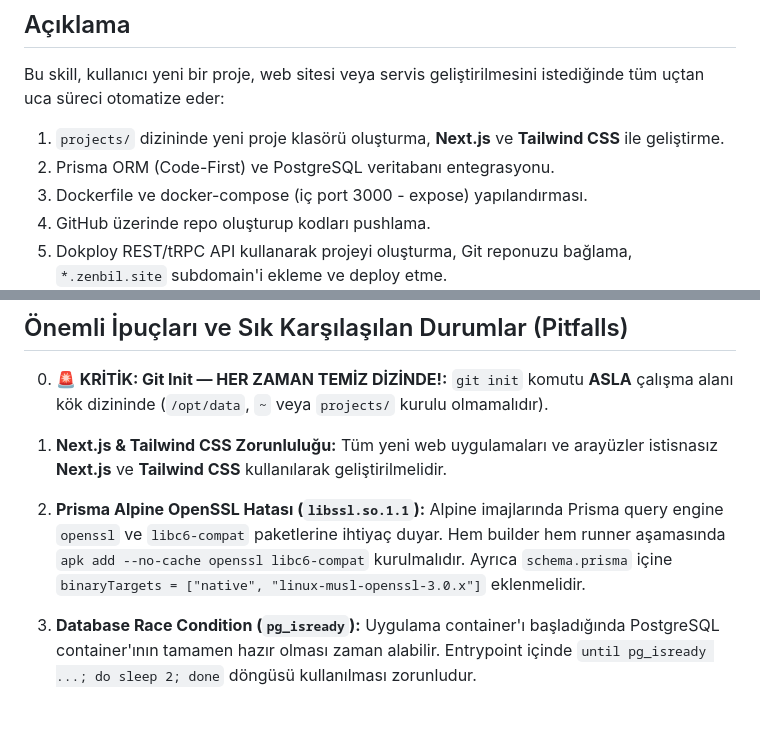
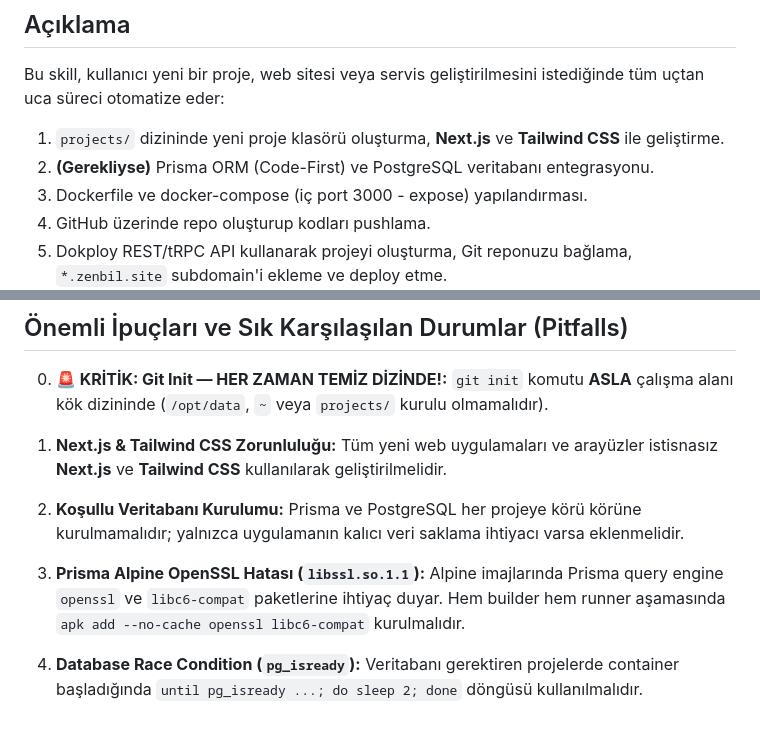
Before and after one commit to zenbilagent/skills, a Markdown page: devops/new-project-dokploy/SKILL.md, 2 parts joined by grey strips. Rendered like a GitHub page.

```diff
--- a/devops/new-project-dokploy/SKILL.md
+++ b/devops/new-project-dokploy/SKILL.md
@@ -8,7 +8,7 @@ description: Yeni bir proje/uygulama/site oluşturur, Next.js ve Tailwind CSS il
 ## Açıklama
 Bu skill, kullanıcı yeni bir proje, web sitesi veya servis geliştirilmesini istediğinde tüm uçtan uca süreci otomatize eder:
 1. `projects/` dizininde yeni proje klasörü oluşturma, **Next.js** ve **Tailwind CSS** ile geliştirme.
-2. Prisma ORM (Code-First) ve PostgreSQL veritabanı entegrasyonu.
+2. **(Gerekliyse)** Prisma ORM (Code-First) ve PostgreSQL veritabanı entegrasyonu.
 3. Dockerfile ve docker-compose (iç port 3000 - expose) yapılandırması.
 4. GitHub üzerinde repo oluşturup kodları pushlama.
 5. Dokploy REST/tRPC API kullanarak projeyi oluşturma, Git reponuzu bağlama, `*.zenbil.site` subdomain'i ekleme ve deploy etme.
@@ -168,7 +112,9 @@ Dokploy üzerinden projeyi bağla, `*.zenbil.site` domain'ini tanımla ve deploy
 
 1. **Next.js & Tailwind CSS Zorunluluğu:**
    Tüm yeni web uygulamaları ve arayüzler istisnasız **Next.js** ve **Tailwind CSS** kullanılarak geliştirilmelidir.
-2. **Prisma Alpine OpenSSL Hatası (`libssl.so.1.1`):**
-   Alpine imajlarında Prisma query engine `openssl` ve `libc6-compat` paketlerine ihtiyaç duyar. Hem builder hem runner aşamasında `apk add --no-cache openssl libc6-compat` kurulmalıdır. Ayrıca `schema.prisma` içine `binaryTargets = ["native", "linux-musl-openssl-3.0.x"]` eklenmelidir.
-3. **Database Race Condition (`pg_isready`):**
-   Uygulama container'ı başladığında PostgreSQL container'ının tamamen hazır olması zaman alabilir. Entrypoint içinde `until pg_isready ...; do sleep 2; done` döngüsü kullanılması zorunludur.
+2. **Koşullu Veritabanı Kurulumu:**
+   Prisma ve PostgreSQL her projeye körü körüne kurulmamalıdır; yalnızca uygulamanın kalıcı veri saklama ihtiyacı varsa eklenmelidir.
+3. **Prisma Alpine OpenSSL Hatası (`libssl.so.1.1`):**
+   Alpine imajlarında Prisma query engine `openssl` ve `libc6-compat` paketlerine ihtiyaç duyar. Hem builder hem runner aşamasında `apk add --no-cache openssl libc6-compat` kurulmalıdır.
+4. **Database Race Condition (`pg_isready`):**
+   Veritabanı gerektiren projelerde container başladığında `until pg_isready ...; do sleep 2; done` döngüsü kullanılmalıdır.
```
Also changed, not shown: other parts of devops/new-project-dokploy/SKILL.md (+10 -66 lines).
